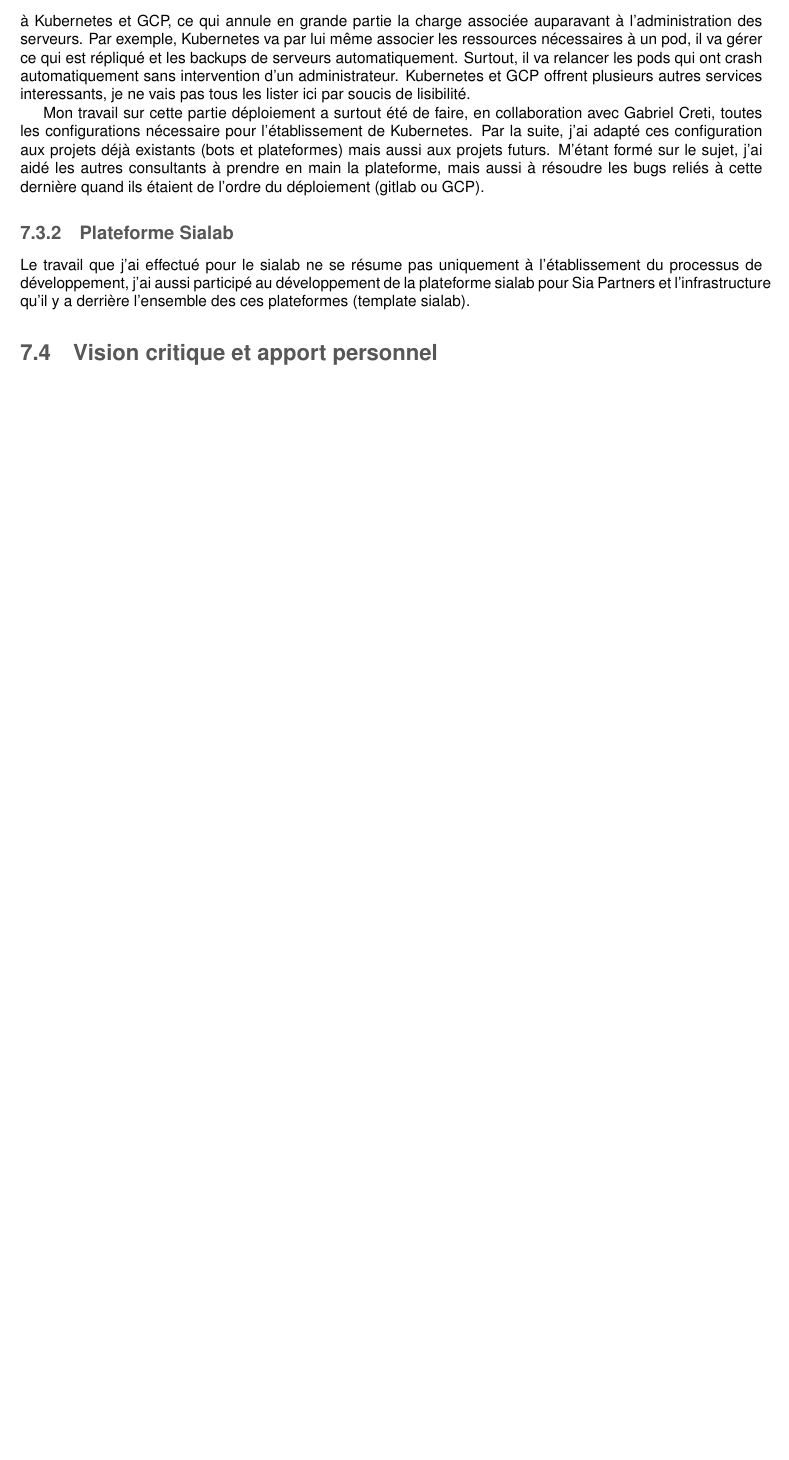
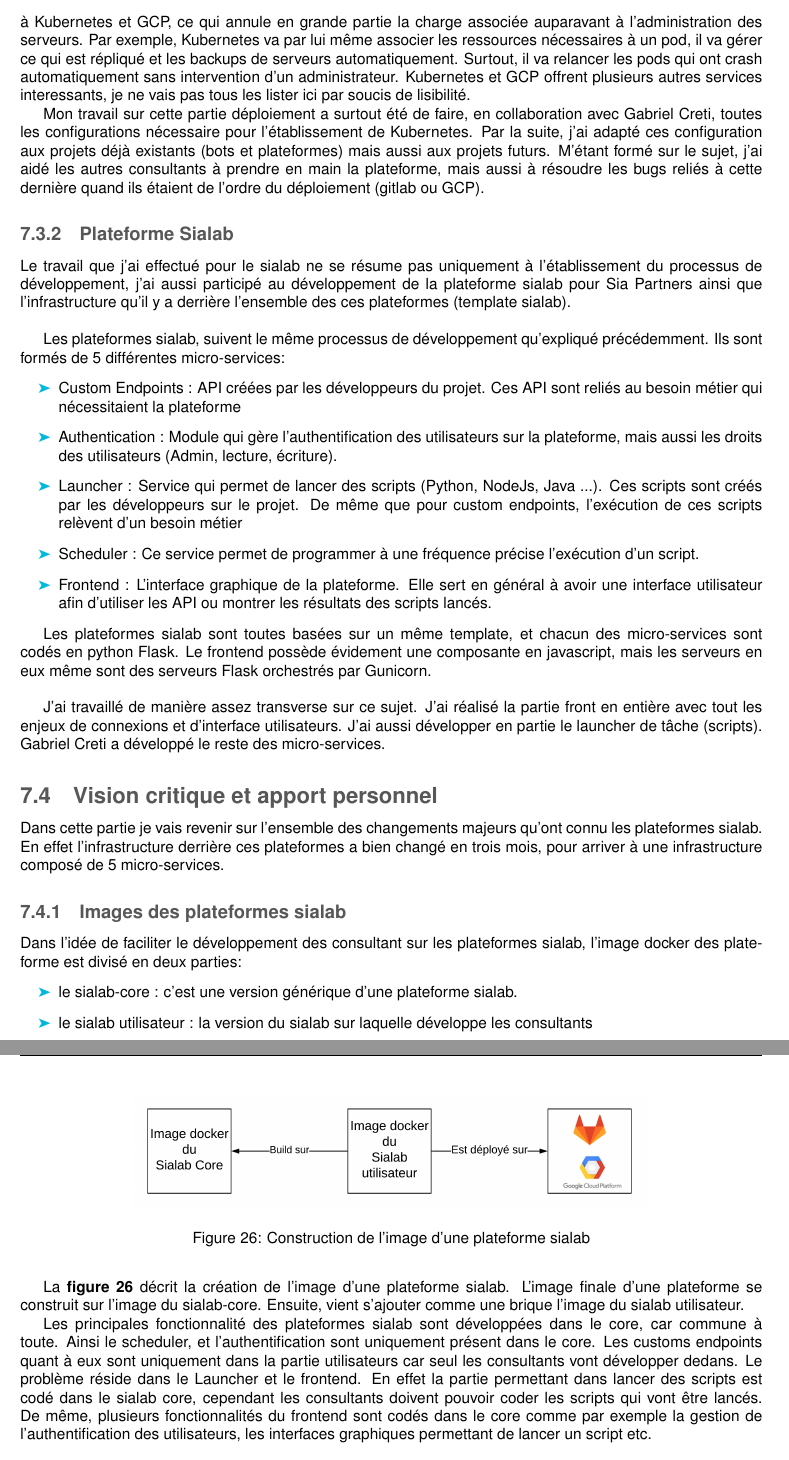
Before and after one commit to Syndorik/rapportSFE, a LaTeX document (rapport/rapport.tex): part of page 38 of 46 before the commit and two parts of pages 38 and 39 of 47 after it, the two joined at a grey line, cut so that both start at the same text, the shorter picture padded with empty space. Compiled offline with pdfLaTeX.

Commit message:
modif package

```diff
--- a/rapport/rapport.tex
+++ b/rapport/rapport.tex
@@ -845,8 +845,37 @@ Ce qui est d'autant plus intéressant est que la partie orchestration des ressou
 Mon travail sur cette partie déploiement a surtout été de faire, en collaboration avec Gabriel Creti, toutes les configurations nécessaire pour l'établissement de Kubernetes. Par la suite, j'ai adapté ces configuration aux projets déjà existants (bots et plateformes) mais aussi aux projets futurs. M'étant formé sur le sujet, j'ai aidé les autres consultants à prendre en main la plateforme, mais aussi à résoudre les bugs reliés à cette dernière quand ils étaient de l'ordre du déploiement (gitlab ou GCP).
 
 \subsubsection{Plateforme Sialab}
-Le travail que j'ai effectué pour le sialab ne se résume pas uniquement à l'établissement du processus de développement, j'ai aussi participé au développement de la plateforme sialab pour Sia Partners et l'infrastructure qu'il y a derrière l'ensemble des ces plateformes (template sialab).
+Le travail que j'ai effectué pour le sialab ne se résume pas uniquement à l'établissement du processus de développement, j'ai aussi participé au développement de la plateforme sialab pour Sia Partners ainsi que l'infrastructure qu'il y a derrière l'ensemble des ces plateformes (template sialab).\\
+
+Les plateformes sialab, suivent le même processus de développement qu'expliqué précédemment. Ils sont formés de 5 différentes micro-services:
+\begin{itemize}
+	\item Custom Endpoints : API créées par les développeurs du projet. Ces API sont reliés au besoin métier qui nécessitaient la plateforme
+	\item Authentication : Module qui gère l'authentification des utilisateurs sur la plateforme, mais aussi les droits des utilisateurs (Admin, lecture, écriture).
+	\item Launcher : Service qui permet de lancer des scripts (Python, NodeJs, Java ...). Ces scripts sont créés par les développeurs sur le projet. De même que pour custom endpoints, l'exécution de ces scripts relèvent d'un besoin métier
+	\item Scheduler : Ce service permet de programmer à une fréquence précise l'exécution d'un script.
+	\item Frontend : L'interface graphique de la plateforme. Elle sert en général à avoir une interface utilisateur afin d'utiliser les API ou montrer les résultats des scripts lancés.
+\end{itemize}
+
+Les plateformes sialab sont toutes basées sur un même template, et chacun des micro-services sont codés en python Flask. Le frontend possède évidement une composante en javascript, mais les serveurs en eux même sont des serveurs Flask orchestrés par Gunicorn.\\
+
+J'ai travaillé de manière assez transverse sur ce sujet. J'ai réalisé la partie front en entière avec tout les enjeux de connexions et d'interface utilisateurs. J'ai aussi développer en partie le launcher de tâche (scripts). Gabriel Creti a développé le reste des micro-services.
 
 \subsection{Vision critique et apport personnel}
+Dans cette partie je vais revenir sur l'ensemble des changements majeurs qu'ont connu les plateformes sialab. En effet l'infrastructure derrière ces plateformes a bien changé en trois mois, pour arriver à une infrastructure composé de 5 micro-services.
 
-Création des templates Flask
+\subsubsection{Images des plateformes sialab}
+Dans l'idée de faciliter le développement des consultant sur les plateformes sialab, l'image docker des plateforme est divisé en deux parties:
+\begin{itemize}
+	\item le sialab-core : c'est une version générique d'une plateforme sialab.
+	\item le sialab utilisateur : la version du sialab sur laquelle développe les consultants
+\end{itemize}
+
+La \textbf{figure \ref{fig:siasia}} décrit la création de l'image d'une plateforme sialab. L'image finale d'une plateforme se construit sur l'image du sialab-core. Ensuite, vient s'ajouter comme une brique l'image du sialab utilisateur.
+\begin{figure}[!h]
+	\centering
+	\includegraphics[keepaspectratio = true,scale=0.6]{sia-core.png}
+	\caption{Construction de l'image d'une plateforme sialab}
+	\label{fig:siasia}
+\end{figure}
+
+Les principales fonctionnalité des plateformes sialab sont développées dans le core, car commune à toute. Ainsi le scheduler, et l'authentification sont uniquement présent dans le core. Les customs endpoints quant à eux sont uniquement dans la partie utilisateurs car seul les consultants vont développer dedans. Le problème réside dans le Launcher et le frontend. En effet la partie permettant dans lancer des scripts est codé dans le sialab core, cependant les consultants doivent pouvoir coder les scripts qui vont être lancés. De même, plusieurs fonctionnalités du frontend sont codés dans le core comme par exemple la gestion de l'authentification des utilisateurs, les interfaces graphiques permettant de lancer un script etc.\\
```
Also changed, not shown: rapport/rapport.bbl (added), rapport/rapport.pdf, rapport/sia-core.png (added), rapport/structure_sia.png (added), rapport/rapport.tex (11 more changed lines), 6 other files.
